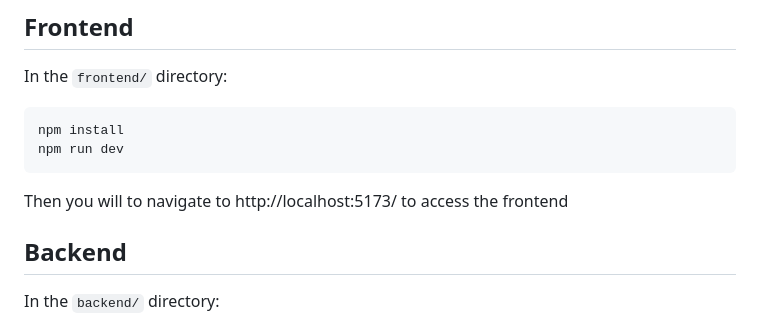
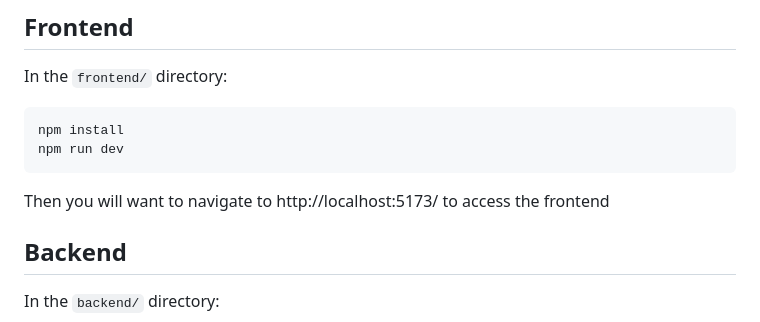
Before and after one commit to jackcmason/hospitalityconnect, a Markdown page: README.md, the part around the change. Rendered like a GitHub page.

Commit message:
add frontend access instructions

````diff
--- a/README.md
+++ b/README.md
@@ -25,7 +25,7 @@ In the `frontend/` directory:
 npm install
 npm run dev
 ```
-Then you will to navigate to http://localhost:5173/ to access the frontend
+Then you will want to navigate to http://localhost:5173/ to access the frontend
 ## Backend
 In the `backend/` directory:
 ```
````
